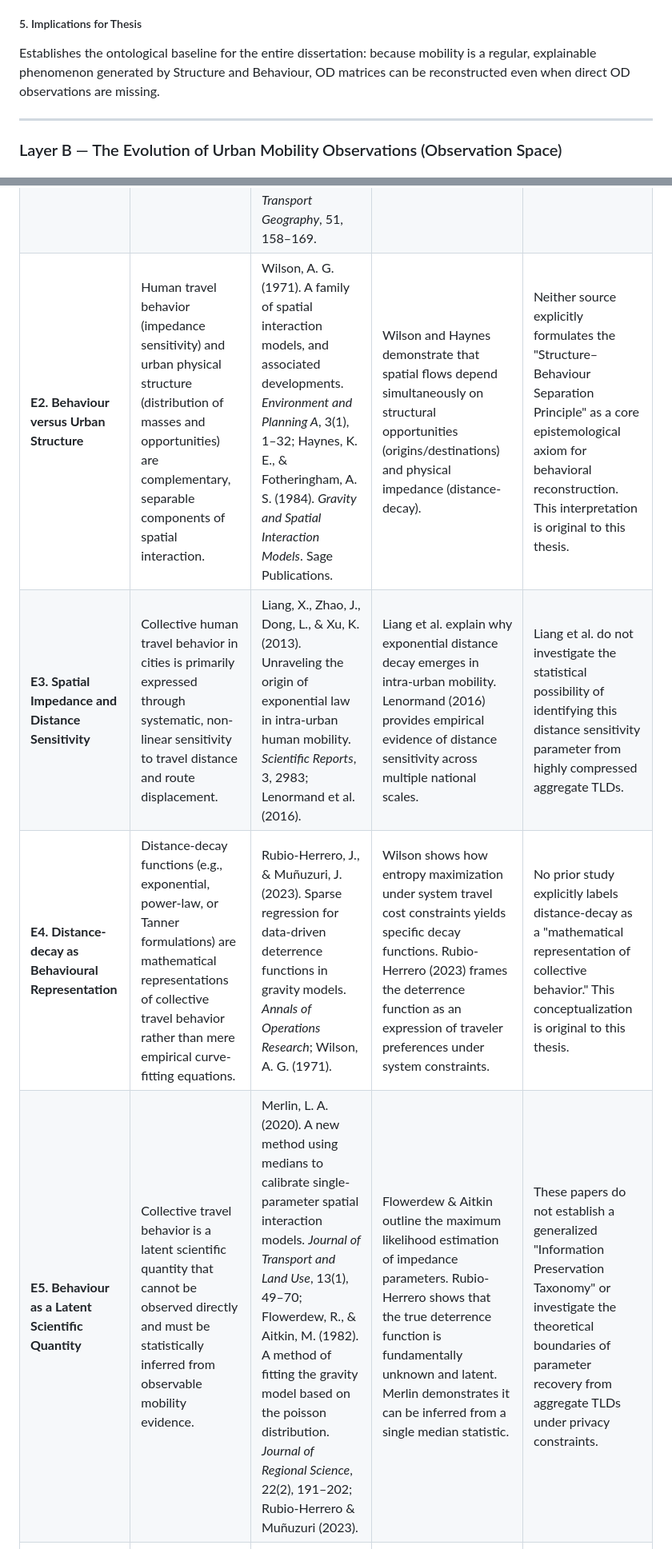
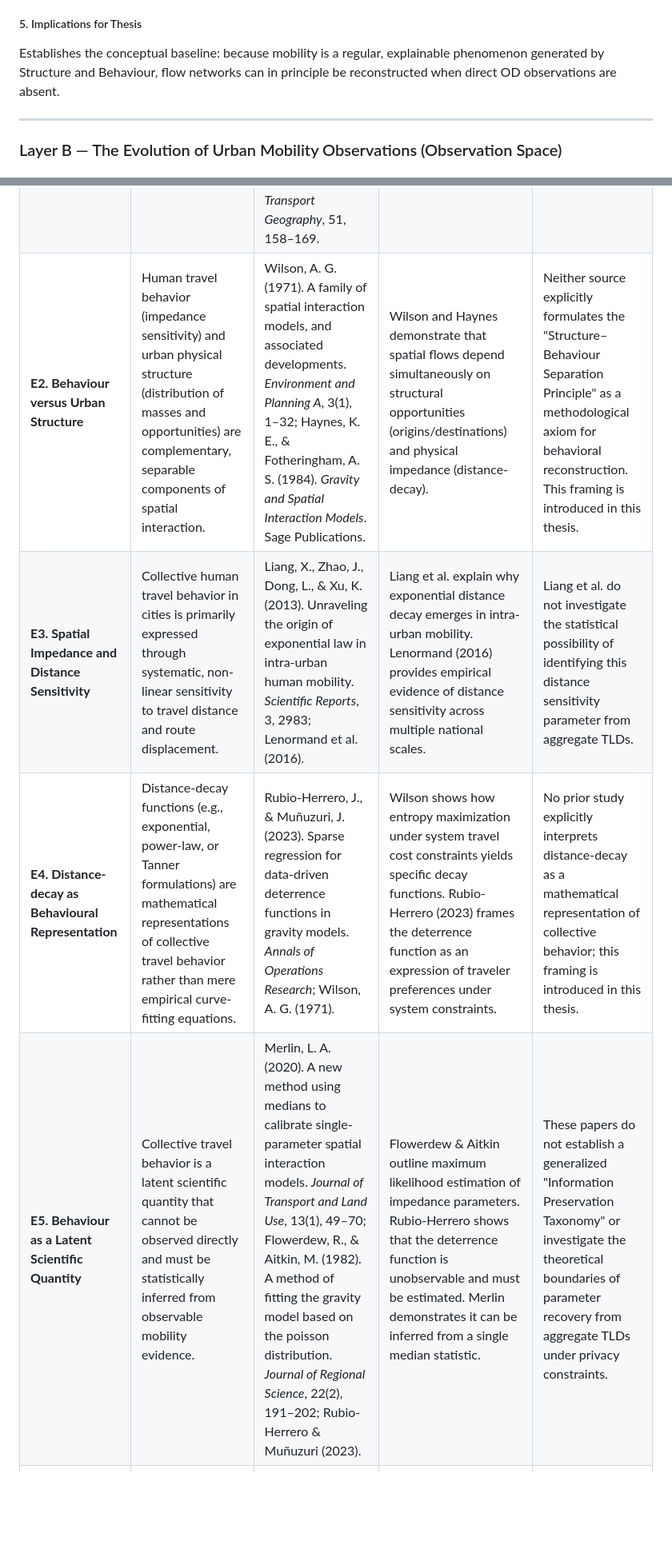
Before and after one commit to thinhnq-ibl/PCSF-TIM, a Markdown page: KnowledgeBase.md, 2 parts joined by grey strips. Shown at 80% size. Rendered like a GitHub page; blank space fills up the shorter version.

```diff
--- a/KnowledgeBase.md
+++ b/KnowledgeBase.md
@@ -134,7 +134,7 @@ What is the scientific object of this research, why does intra-urban collective
 * **Phenomenon vs. Data Layer:** Traditional research often conflates mobility itself with an observed OD matrix. RKB explicitly decouples the underlying spatial phenomenon from the observational layer (which may be incomplete, distorted, or aggregated).
 
 ##### 5. Implications for Thesis
-Establishes the ontological baseline for the entire dissertation: because mobility is a regular, explainable phenomenon generated by Structure and Behaviour, OD matrices can be reconstructed even when direct OD observations are missing.
+Establishes the conceptual baseline: because mobility is a regular, explainable phenomenon generated by Structure and Behaviour, flow networks can in principle be reconstructed when direct OD observations are absent.
 
 ---
 
@@ -269,8 +269,8 @@ Establishes the mathematical formulation $T_{ij} = O_i A_j f(d_{ij}; \theta)$ as
 | **E1. Human Travel Behaviour** | Within the spatial interaction framework, Human Travel Behaviour is formally represented as the collective population-level response to spatial separation. | Tanner, J. C. (1961). Factors affecting the amount of travel. *Road Research Technical Paper*; Barbosa et al. (2018); Lenormand, M., Bassolas, A., & Ramasco, J. J. (2016). Systematic comparison of trip distribution laws and models. *Journal of Transport Geography*, 51, 158–169. | Tanner establishes foundational concepts for travel impedance and distance-frequency relationships. Barbosa (2018) and Lenormand (2016) contextualize it as a collective behavioral mechanism. | Tanner does not define collective distance sensitivity as an independent, latent behavioral object of scientific identification. |
-| **E2. Behaviour versus Urban Structure** | Human travel behavior (impedance sensitivity) and urban physical structure (distribution of masses and opportunities) are complementary, separable components of spatial interaction. | Wilson, A. G. (1971). A family of spatial interaction models, and associated developments. *Environment and Planning A*, 3(1), 1–32; Haynes, K. E., & Fotheringham, A. S. (1984). *Gravity and Spatial Interaction Models*. Sage Publications. | Wilson and Haynes demonstrate that spatial flows depend simultaneously on structural opportunities (origins/destinations) and physical impedance (distance-decay). | Neither source explicitly formulates the "Structure–Behaviour Separation Principle" as a core epistemological axiom for behavioral reconstruction. This interpretation is original to this thesis. |
-| **E3. Spatial Impedance and Distance Sensitivity** | Collective human travel behavior in cities is primarily expressed through systematic, non-linear sensitivity to travel distance and route displacement. | Liang, X., Zhao, J., Dong, L., & Xu, K. (2013). Unraveling the origin of exponential law in intra-urban human mobility. *Scientific Reports*, 3, 2983; Lenormand et al. (2016). | Liang et al. explain why exponential distance decay emerges in intra-urban mobility. Lenormand (2016) provides empirical evidence of distance sensitivity across multiple national scales. | Liang et al. do not investigate the statistical possibility of identifying this distance sensitivity parameter from highly compressed aggregate TLDs. |
-| **E4. Distance-decay as Behavioural Representation** | Distance-decay functions (e.g., exponential, power-law, or Tanner formulations) are mathematical representations of collective travel behavior rather than mere empirical curve-fitting equations. | Rubio-Herrero, J., & Muñuzuri, J. (2023). Sparse regression for data-driven deterrence functions in gravity models. *Annals of Operations Research*; Wilson, A. G. (1971). | Wilson shows how entropy maximization under system travel cost constraints yields specific decay functions. Rubio-Herrero (2023) frames the deterrence function as an expression of traveler preferences under system constraints. | No prior study explicitly labels distance-decay as a "mathematical representation of collective behavior." This conceptualization is original to this thesis. |
-| **E5. Behaviour as a Latent Scientific Quantity** | Collective travel behavior is a latent scientific quantity that cannot be observed directly and must be statistically inferred from observable mobility evidence. | Merlin, L. A. (2020). A new method using medians to calibrate single-parameter spatial interaction models. *Journal of Transport and Land Use*, 13(1), 49–70; Flowerdew, R., & Aitkin, M. (1982). A method of fitting the gravity model based on the poisson distribution. *Journal of Regional Science*, 22(2), 191–202; Rubio-Herrero & Muñuzuri (2023). | Flowerdew & Aitkin outline the maximum likelihood estimation of impedance parameters. Rubio-Herrero shows that the true deterrence function is fundamentally unknown and latent. Merlin demonstrates it can be inferred from a single median statistic. | These papers do not establish a generalized "Information Preservation Taxonomy" or investigate the theoretical boundaries of parameter recovery from aggregate TLDs under privacy constraints. |
+| **E2. Behaviour versus Urban Structure** | Human travel behavior (impedance sensitivity) and urban physical structure (distribution of masses and opportunities) are complementary, separable components of spatial interaction. | Wilson, A. G. (1971). A family of spatial interaction models, and associated developments. *Environment and Planning A*, 3(1), 1–32; Haynes, K. E., & Fotheringham, A. S. (1984). *Gravity and Spatial Interaction Models*. Sage Publications. | Wilson and Haynes demonstrate that spatial flows depend simultaneously on structural opportunities (origins/destinations) and physical impedance (distance-decay). | Neither source explicitly formulates the "Structure–Behaviour Separation Principle" as a methodological axiom for behavioral reconstruction. This framing is introduced in this thesis. |
+| **E3. Spatial Impedance and Distance Sensitivity** | Collective human travel behavior in cities is primarily expressed through systematic, non-linear sensitivity to travel distance and route displacement. | Liang, X., Zhao, J., Dong, L., & Xu, K. (2013). Unraveling the origin of exponential law in intra-urban human mobility. *Scientific Reports*, 3, 2983; Lenormand et al. (2016). | Liang et al. explain why exponential distance decay emerges in intra-urban mobility. Lenormand (2016) provides empirical evidence of distance sensitivity across multiple national scales. | Liang et al. do not investigate the statistical possibility of identifying this distance sensitivity parameter from aggregate TLDs. |
+| **E4. Distance-decay as Behavioural Representation** | Distance-decay functions (e.g., exponential, power-law, or Tanner formulations) are mathematical representations of collective travel behavior rather than mere empirical curve-fitting equations. | Rubio-Herrero, J., & Muñuzuri, J. (2023). Sparse regression for data-driven deterrence functions in gravity models. *Annals of Operations Research*; Wilson, A. G. (1971). | Wilson shows how entropy maximization under system travel cost constraints yields specific decay functions. Rubio-Herrero (2023) frames the deterrence function as an expression of traveler preferences under system constraints. | No prior study explicitly interprets distance-decay as a mathematical representation of collective behavior; this framing is introduced in this thesis. |
+| **E5. Behaviour as a Latent Scientific Quantity** | Collective travel behavior is a latent scientific quantity that cannot be observed directly and must be statistically inferred from observable mobility evidence. | Merlin, L. A. (2020). A new method using medians to calibrate single-parameter spatial interaction models. *Journal of Transport and Land Use*, 13(1), 49–70; Flowerdew, R., & Aitkin, M. (1982). A method of fitting the gravity model based on the poisson distribution. *Journal of Regional Science*, 22(2), 191–202; Rubio-Herrero & Muñuzuri (2023). | Flowerdew & Aitkin outline maximum likelihood estimation of impedance parameters. Rubio-Herrero shows that the deterrence function is unobservable and must be estimated. Merlin demonstrates it can be inferred from a single median statistic. | These papers do not establish a generalized "Information Preservation Taxonomy" or investigate the theoretical boundaries of parameter recovery from aggregate TLDs under privacy constraints. |
 | **E6. Transition to Layer F** | Human travel behavior alone cannot generate physical mobility flows; it must dynamically interact with and be constrained by the physical urban structure. | Wilson, A. G. (1971); Haynes, K. E., & Fotheringham, A. S. (1984). | Formally demonstrates that spatial interaction is a joint product of structural attraction and behavioral impedance. | Should not attribute to Wilson or Haynes the proposition of treating behavioral parameters as transportable policy targets independent of the underlying urban morphology. |
 
 
```
Also changed, not shown: other parts of KnowledgeBase.md (+45 -45 lines).
